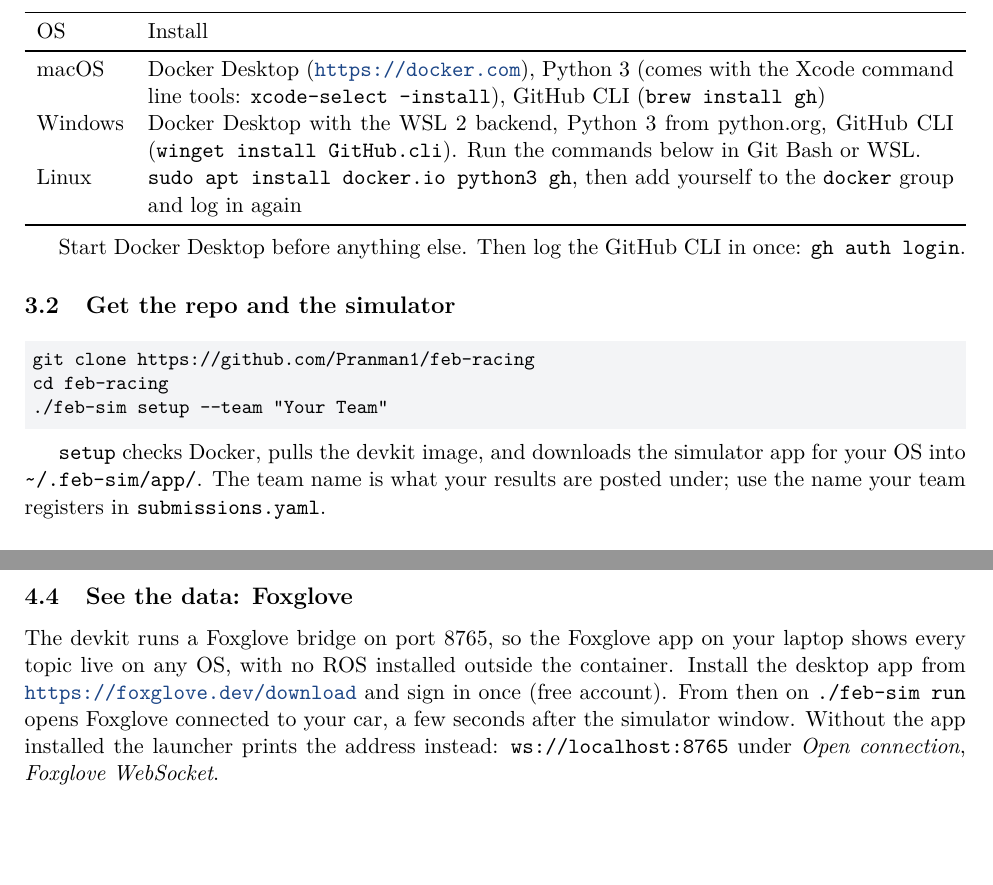
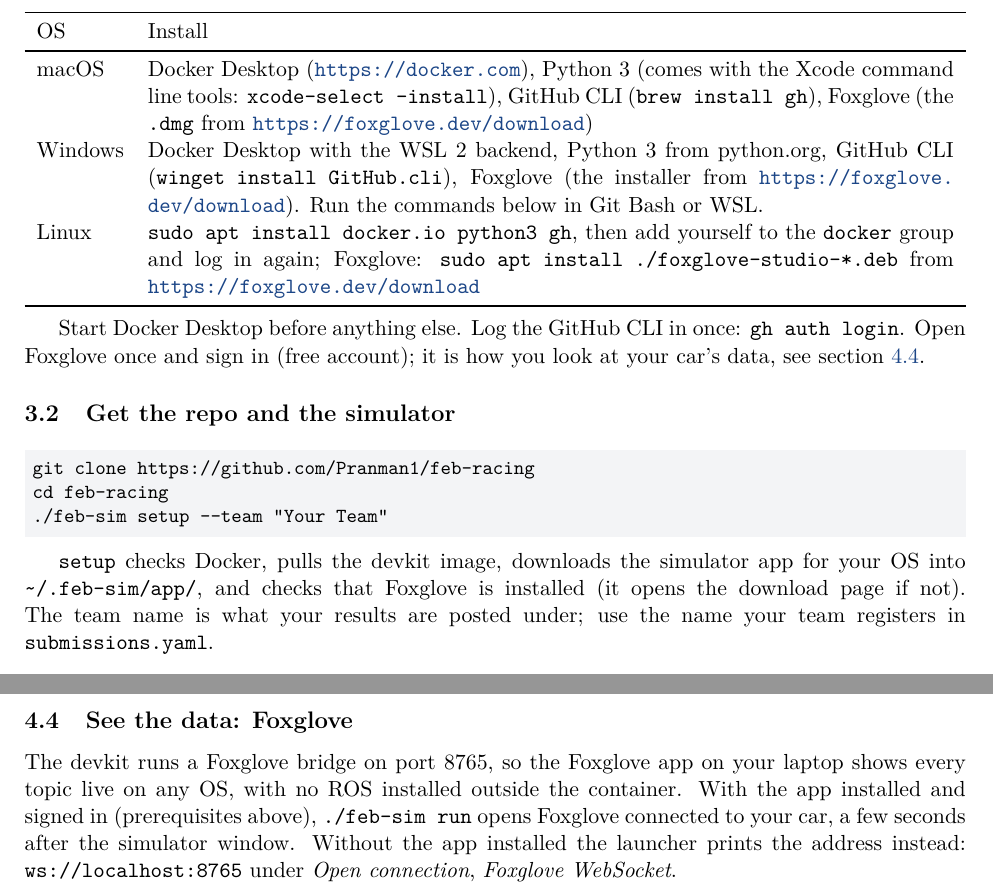
Before and after one commit to Pranman1/feb-racing, a LaTeX document (docs/manual/competitor.tex): two parts of pages 5 and 6 of 10, joined at a grey line, cut so that both start at the same text, the shorter picture padded with empty space. Compiled offline with pdfLaTeX.

Commit message:
Setup checks for Foxglove; manuals list it per OS
Co-Authored-By: Claude Fable 5.1 <noreply@anthropic.com>
Claude-Session: https://claude.ai/code/session_01Lsy62Kyf6iHVnXtg8GygRH

```diff
--- a/docs/manual/competitor.tex
+++ b/docs/manual/competitor.tex
@@ -21,14 +21,16 @@
 \toprule
 OS & Install\\
 \midrule
-macOS & Docker Desktop (\url{https://docker.com}), Python~3 (comes with the Xcode command line tools: \cmd{xcode-select --install}), GitHub CLI (\cmd{brew install gh})\\
-Windows & Docker Desktop with the WSL~2 backend, Python~3 from python.org, GitHub CLI (\cmd{winget install GitHub.cli}). Run the commands below in Git Bash or WSL.\\
-Linux & \cmd{sudo apt install docker.io python3 gh}, then add yourself to the \texttt{docker} group and log in again\\
+macOS & Docker Desktop (\url{https://docker.com}), Python~3 (comes with the Xcode command line tools: \cmd{xcode-select --install}), GitHub CLI (\cmd{brew install gh}), Foxglove (the \file{.dmg} from \url{https://foxglove.dev/download})\\
+Windows & Docker Desktop with the WSL~2 backend, Python~3 from python.org, GitHub CLI (\cmd{winget install GitHub.cli}), Foxglove (the installer from \url{https://foxglove.dev/download}). Run the commands below in Git Bash or WSL.\\
+Linux & \cmd{sudo apt install docker.io python3 gh}, then add yourself to the \texttt{docker} group and log in again; Foxglove: \cmd{sudo apt install ./foxglove-studio-*.deb} from \url{https://foxglove.dev/download}\\
 \bottomrule
 \end{tabularx}
 
 \medskip
-Start Docker Desktop before anything else. Then log the GitHub CLI in once: \cmd{gh auth login}.
+Start Docker Desktop before anything else. Log the GitHub CLI in once: \cmd{gh auth login}. Open
+Foxglove once and sign in (free account); it is how you look at your car's data, see
+section~\ref{sec:foxglove}.
 
 \subsection{Get the repo and the simulator}
 
@@ -38,8 +40,9 @@
 ./feb-sim setup --team "Your Team"
 \end{lstlisting}
 
-\cmd{setup} checks Docker, pulls the devkit image, and downloads the simulator app for your
-OS into \file{\textasciitilde/.feb-sim/app/}. The team name is what your results are posted under;
+\cmd{setup} checks Docker, pulls the devkit image, downloads the simulator app for your
+OS into \file{\textasciitilde/.feb-sim/app/}, and checks that Foxglove is installed (it opens the
+download page if not). The team name is what your results are posted under;
 use the name your team registers in \file{submissions.yaml}.
 
 \subsection{First drive: manual}
@@ -124,11 +127,11 @@
 Eye camera and topic namespace \texttt{roboracer\_1} all belong to it. Your container never sees
 any other car.
 
-\subsection{See the data: Foxglove}
+\subsection{See the data: Foxglove}\label{sec:foxglove}
 
 The devkit runs a Foxglove bridge on port 8765, so the Foxglove app on your laptop shows
-every topic live on any OS, with no ROS installed outside the container. Install the desktop
-app from \url{https://foxglove.dev/download} and sign in once (free account). From then on
+every topic live on any OS, with no ROS installed outside the container. With the app installed
+and signed in (prerequisites above),
 \cmd{./feb-sim run} opens Foxglove connected to your car, a few seconds after the simulator
 window. Without the app installed the launcher prints the address instead:
 \texttt{ws://localhost:8765} under \emph{Open connection}, \emph{Foxglove WebSocket}.
```
Also changed, not shown: docs/handbook.md (+2 -1 lines), docs/starter-kit.md (+1 -1 lines), docs/manual/competitor.pdf, docs/manual/organiser.pdf, 1 other file.
